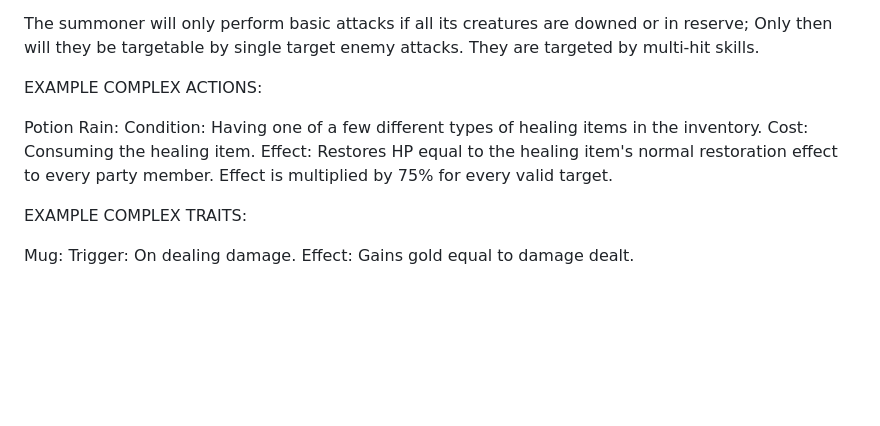
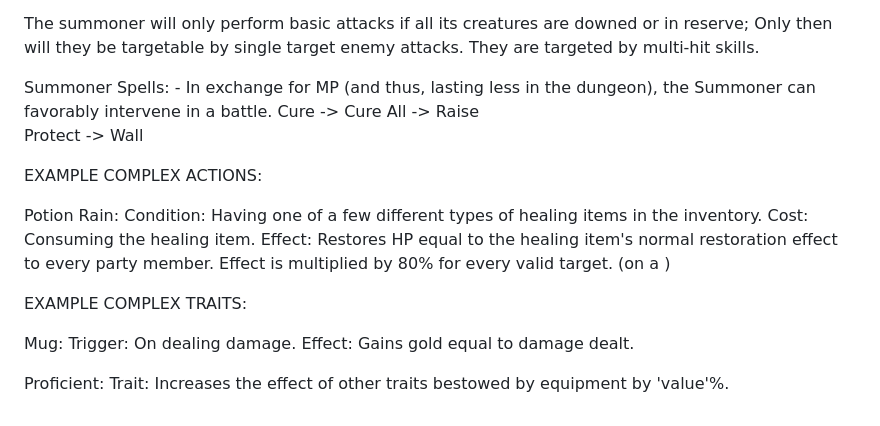
Before and after one commit to JosephSerUSP/Stillnight-Win3.1, a Markdown page: doc/gameDesign.md, the part around the change. GitHub-like rendering; blank space fills up the shorter version.

```diff
--- a/doc/gameDesign.md
+++ b/doc/gameDesign.md
@@ -83,6 +83,9 @@ Flee does not consume a turn and can be attempted unlimitedly; it results in a r
 
 The summoner will only perform basic attacks if all its creatures are downed or in reserve; Only then will they be targetable by single target enemy attacks. They are targeted by multi-hit skills.
 
+Summoner Spells: - In exchange for MP (and thus, lasting less in the dungeon), the Summoner can favorably intervene in a battle.
+Cure -> Cure All -> Raise
+Protect -> Wall
 
 
 
@@ -91,7 +94,7 @@ EXAMPLE COMPLEX ACTIONS:
 Potion Rain:
 Condition: Having one of a few different types of healing items in the inventory.
 Cost: Consuming the healing item.
-Effect: Restores HP equal to the healing item's normal restoration effect to every party member. Effect is multiplied by 75% for every valid target.
+Effect: Restores HP equal to the healing item's normal restoration effect to every party member. Effect is multiplied by 80% for every valid target. (on a )
 
 
 EXAMPLE COMPLEX TRAITS:
@@ -99,3 +102,6 @@ EXAMPLE COMPLEX TRAITS:
 Mug:
 Trigger: On dealing damage.
 Effect: Gains gold equal to damage dealt.
+
+Proficient:
+Trait: Increases the effect of other traits bestowed by equipment by 'value'%.
```
